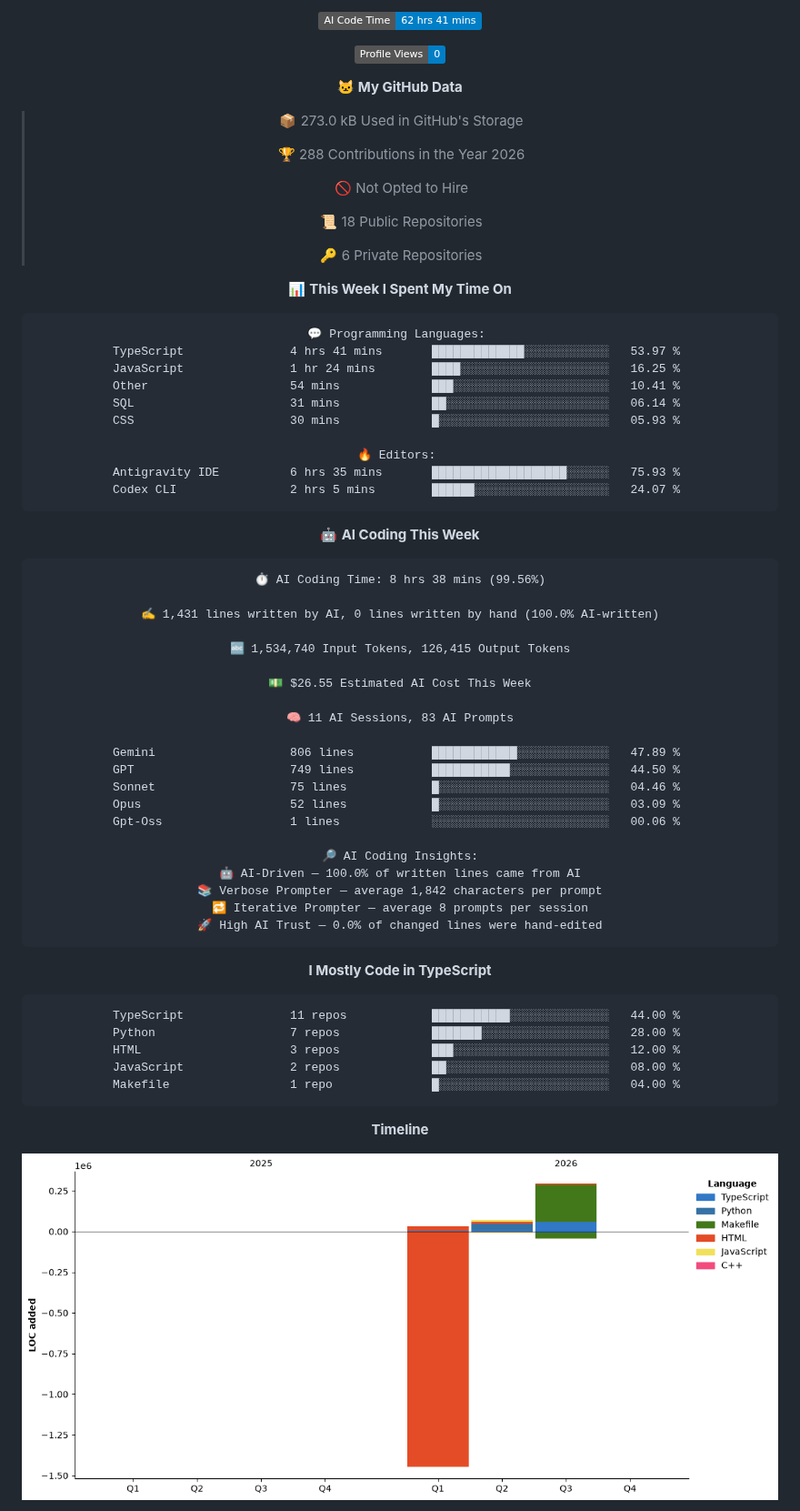
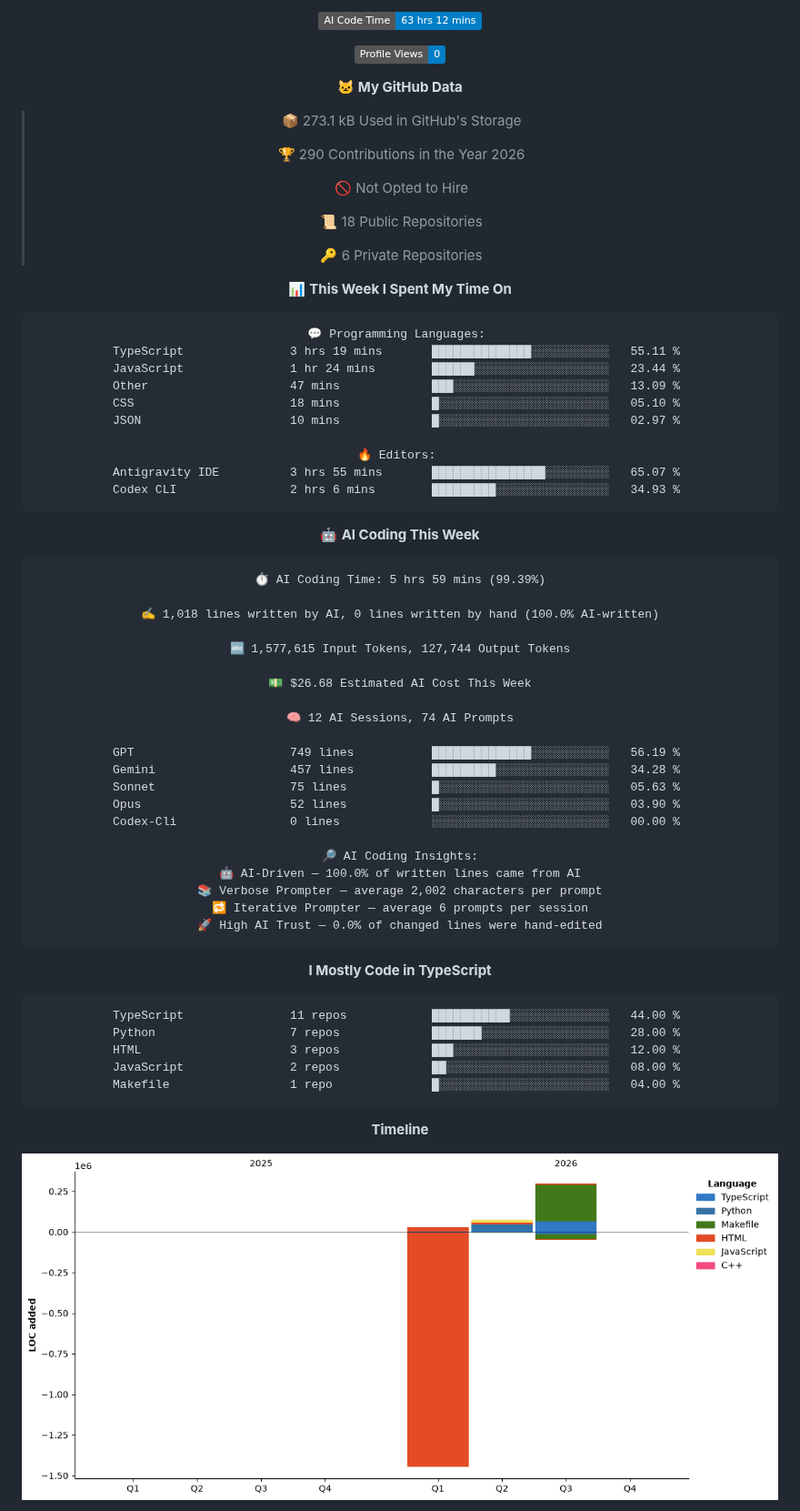
Before and after one commit to Relvixx/Relvixx, a Markdown page: README.md, the part around one of its changes. Shown at 91% size. GitHub-like rendering; pictures changed too: assets/bar_graph.png; badges without logos.

Commit message:
Updated with Dev Metrics

````diff
--- a/README.md
+++ b/README.md
@@ -290,13 +290,13 @@ const now = {
 
-![AI Code Time](http://img.shields.io/badge/AI%20Code%20Time-62%20hrs%2041%20mins-blue?style=flat)
+![AI Code Time](http://img.shields.io/badge/AI%20Code%20Time-63%20hrs%2012%20mins-blue?style=flat)
 
 ![Profile Views](http://img.shields.io/badge/Profile%20Views-0-blue?style=flat)
 
 **🐱 My GitHub Data**
 
-> 📦 273.0 kB Used in GitHub's Storage
+> 📦 273.1 kB Used in GitHub's Storage
  >
-> 🏆 288 Contributions in the Year 2026
+> 🏆 290 Contributions in the Year 2026
  >
 > 🚫 Not Opted to Hire
  >
@@ -308,40 +308,40 @@ const now = {
 
 ```text
 💬 Programming Languages:
-TypeScript               4 hrs 41 mins       █████████████░░░░░░░░░░░░   53.97 %
-JavaScript               1 hr 24 mins        ████░░░░░░░░░░░░░░░░░░░░░   16.25 %
-Other                    54 mins             ███░░░░░░░░░░░░░░░░░░░░░░   10.41 %
-SQL                      31 mins             ██░░░░░░░░░░░░░░░░░░░░░░░   06.14 %
-CSS                      30 mins             █░░░░░░░░░░░░░░░░░░░░░░░░   05.93 %
+TypeScript               3 hrs 19 mins       ██████████████░░░░░░░░░░░   55.11 %
+JavaScript               1 hr 24 mins        ██████░░░░░░░░░░░░░░░░░░░   23.44 %
+Other                    47 mins             ███░░░░░░░░░░░░░░░░░░░░░░   13.09 %
+CSS                      18 mins             █░░░░░░░░░░░░░░░░░░░░░░░░   05.10 %
+JSON                     10 mins             █░░░░░░░░░░░░░░░░░░░░░░░░   02.97 %
 
 🔥 Editors:
-Antigravity IDE          6 hrs 35 mins       ███████████████████░░░░░░   75.93 %
-Codex CLI                2 hrs 5 mins        ██████░░░░░░░░░░░░░░░░░░░   24.07 %
+Antigravity IDE          3 hrs 55 mins       ████████████████░░░░░░░░░   65.07 %
+Codex CLI                2 hrs 6 mins        █████████░░░░░░░░░░░░░░░░   34.93 %
 ```
 
 🤖 **AI Coding This Week**
 
 ```text
-⏱ AI Coding Time: 8 hrs 38 mins (99.56%)
+⏱ AI Coding Time: 5 hrs 59 mins (99.39%)
 
-✍️ 1,431 lines written by AI, 0 lines written by hand (100.0% AI-written)
+✍️ 1,018 lines written by AI, 0 lines written by hand (100.0% AI-written)
 
-🔤 1,534,740 Input Tokens, 126,415 Output Tokens
+🔤 1,577,615 Input Tokens, 127,744 Output Tokens
 
-💵 $26.55 Estimated AI Cost This Week
+💵 $26.68 Estimated AI Cost This Week
 
-🧠 11 AI Sessions, 83 AI Prompts
+🧠 12 AI Sessions, 74 AI Prompts
 
-Gemini                   806 lines           ████████████░░░░░░░░░░░░░   47.89 %
-GPT                      749 lines           ███████████░░░░░░░░░░░░░░   44.50 %
-Sonnet                   75 lines            █░░░░░░░░░░░░░░░░░░░░░░░░   04.46 %
-Opus                     52 lines            █░░░░░░░░░░░░░░░░░░░░░░░░   03.09 %
-Gpt-Oss                  1 lines             ░░░░░░░░░░░░░░░░░░░░░░░░░   00.06 %
+GPT                      749 lines           ██████████████░░░░░░░░░░░   56.19 %
+Gemini                   457 lines           █████████░░░░░░░░░░░░░░░░   34.28 %
+Sonnet                   75 lines            █░░░░░░░░░░░░░░░░░░░░░░░░   05.63 %
+Opus                     52 lines            █░░░░░░░░░░░░░░░░░░░░░░░░   03.90 %
+Codex-Cli                0 lines             ░░░░░░░░░░░░░░░░░░░░░░░░░   00.00 %
 
 🔎 AI Coding Insights:
 🤖 AI-Driven — 100.0% of written lines came from AI
-📚 Verbose Prompter — average 1,842 characters per prompt
-🔁 Iterative Prompter — average 8 prompts per session
+📚 Verbose Prompter — average 2,002 characters per prompt
+🔁 Iterative Prompter — average 6 prompts per session
 🚀 High AI Trust — 0.0% of changed lines were hand-edited
 ```
 
````
Also changed, not shown: other parts of README.md (+2 -2 lines).
